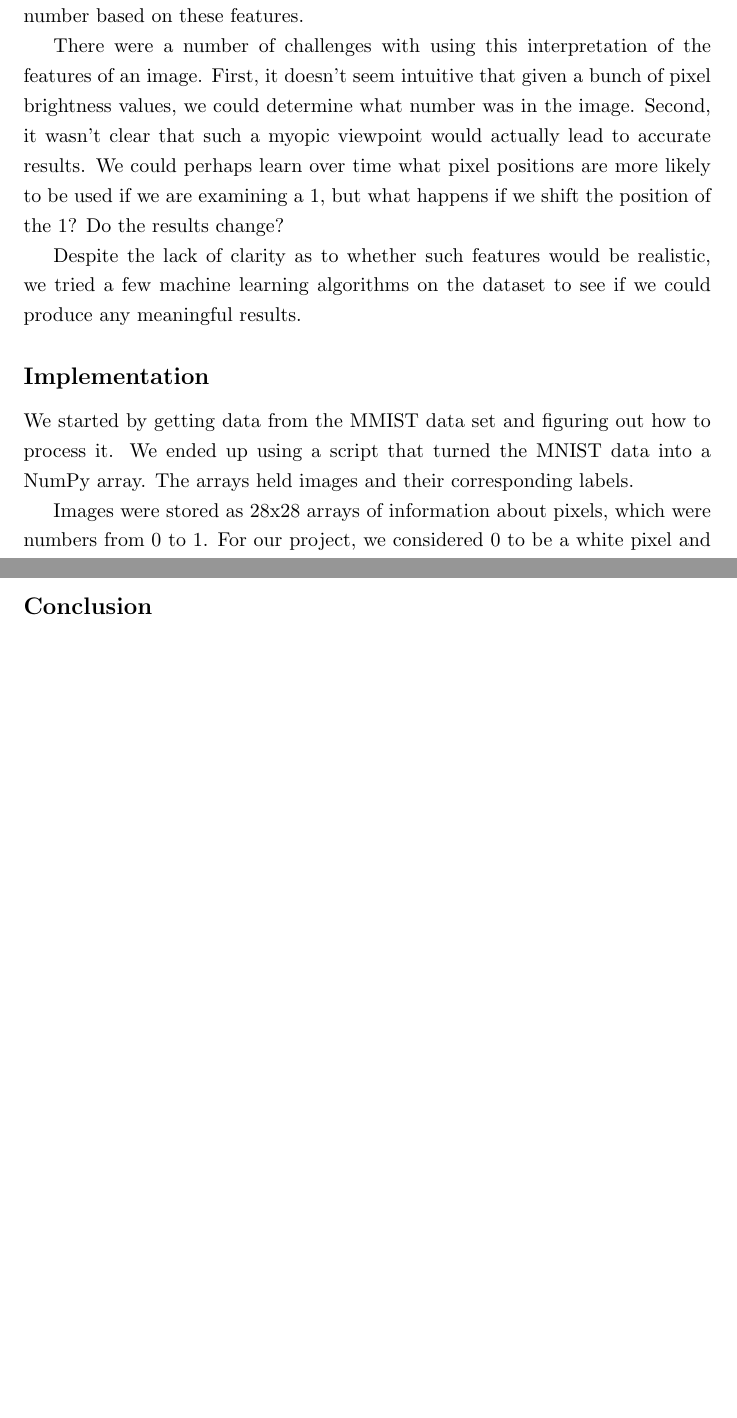
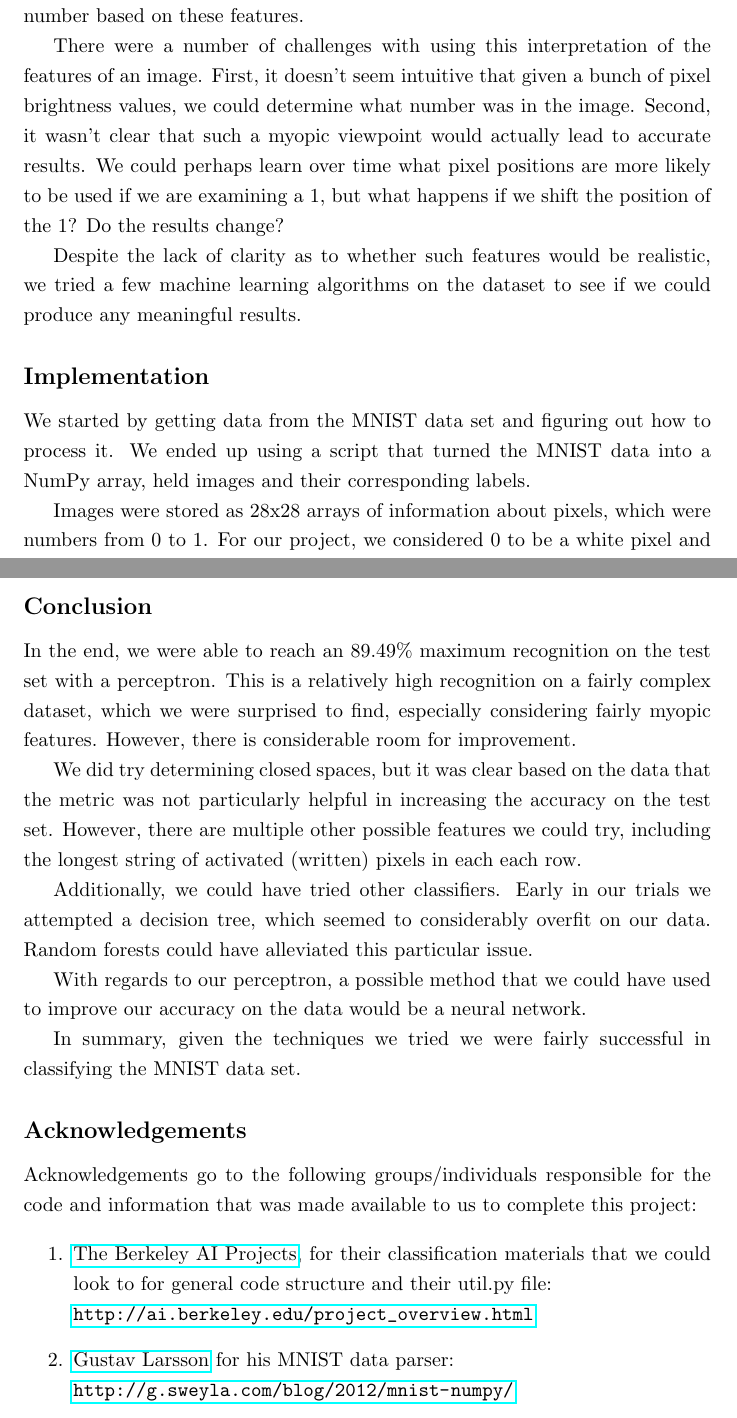
Before and after one commit to chetaldrich/MLOCR, a LaTeX document (Report/report.tex): two parts of pages 1 and 3 of 3, joined at a grey line, cut so that both start at the same text, the shorter picture padded with empty space. Compiled offline with pdfLaTeX.

Commit message:
Conclusions, Acknowledgements
General conclusions and a few more polishing details are now added to
the report

```diff
--- a/Report/report.tex
+++ b/Report/report.tex
@@ -11,6 +11,7 @@
     \usepackage{fancyhdr}
     \usepackage{graphicx}
     \usepackage{setspace}
+    \usepackage{hyperref}
     \graphicspath{ {images/} }
     \usepackage{amsmath,amssymb,amsthm, amscd}
 \newcommand{\qedend}{\eqno\hfill\rule{1ex}{1ex}}
@@ -33,13 +34,13 @@
 
      Despite the lack of clarity as to whether such features would be realistic, we tried a few machine learning algorithms on the dataset to see if we could produce any meaningful results.
      \subsection*{Implementation}
-	We started by getting data from the MMIST data set and figuring out how to process it. We ended up using a script that turned the MNIST data into a NumPy array. The arrays held images and their corresponding labels.
+    	We started by getting data from the MNIST data set and figuring out how to process it. We ended up using a script that turned the MNIST data into a NumPy array, held images and their corresponding labels.
 
-	Images were stored as 28x28 arrays of information about pixels, which were numbers from 0 to 1. For our project, we considered 0 to be a white pixel and anything above 0 to be a black pixel. From there, we created features based off of the placements of pixels on the screen.
+    	Images were stored as 28x28 arrays of information about pixels, which were numbers from 0 to 1. For our project, we considered 0 to be a white pixel and anything above 0 to be a black pixel. From there, we created features based off of the placements of pixels on the screen.
 
-	We then wrote two machine learning algorithms, Naive Bayes and Perceptron. We ran the data through those two classifiers, and compared their results. These two algorithms, with binary on/off features for each pixel, led to our best results.
+    	We then wrote two machine learning algorithms, Naive Bayes and Perceptron. We ran the data through those two classifiers, and compared their results. These two algorithms, with binary on/off features for each pixel, led to our best results.
 
-	Over the course of the project, we also explored more classifiers and features. We tried a decision tree, but were not able to achieve above 50\% accuracy using all of the data, which made us feel that it was perhaps not the best classifier for our purposes. We also explored adding a feature to determine if there were any enclosed spaces in the number. However, our algorithm for finding enclosed spaces did not perform the way we has initially expected it to, because we were looking for ``on'' pixels to each side (NSEW) of an ``off'' pixel. We realized that this could be true in almost any number, excluding ones, because of curves. We decided that a more complicated implementation would slow down our code too much, so we did not include it in our final code.
+    	Over the course of the project, we also explored more classifiers and features. We tried a decision tree, but were not able to achieve above 50\% accuracy using all of the data, which made us feel that it was perhaps not the best classifier for our purposes. We also explored adding a feature to determine if there were any enclosed spaces in the number. However, our algorithm for finding enclosed spaces did not perform the way we has initially expected it to, because we were looking for ``on'' pixels to each side (NSEW) of an ``off'' pixel. We realized that this could be true in almost any number, excluding ones, because of curves. We decided that a more complicated implementation would slow down our code too much, so we did not include it in our final code.
      \subsection*{Results}
      \begin{table}[h!]
         \centering
@@ -61,6 +62,31 @@
 
      In the test setting, it was clear that Naive Bayes was much faster given large datasets. However, in many cases we would be allowed to train the classifier prior to using it on data, and this is where the perceptron shines. The classification of test data is very quick with the perceptron, and if we use pretrained values, we can have a more accurate classifier without much of a sacrifice in time other than the initial training time. In this case Naive Bayes loses its edge.
      \subsection*{Conclusion}
+     In the end, we were able to reach an 89.49\% maximum recognition on the test set with a perceptron. This is a relatively high recognition on a fairly complex dataset, which we were surprised to find, especially considering fairly myopic features. However, there is considerable room for improvement.
+
+     We did try determining closed spaces, but it was clear based on the data that the metric was not particularly helpful in increasing the accuracy on the test set. However, there are multiple other possible features we could try, including the longest string of activated (written) pixels in each each row.
+
+     Additionally, we could have tried other classifiers. Early in our trials we attempted a decision tree, which seemed to considerably overfit on our data. Random forests could have alleviated this particular issue.
+
+     With regards to our perceptron, a possible method that we could have used to improve our accuracy on the data would be a neural network.
+
+     In summary, given the techniques we tried we were fairly successful in classifying the MNIST data set.
+
+
+     \subsection*{Acknowledgements}
+
+     Acknowledgements go to the following groups/individuals responsible for the code and information that was made available to us to complete this project:
+
+     \begin{enumerate}
+      \item \href{http://ai.berkeley.edu/project_overview.html}{The Berkeley AI Projects}, for their classification materials that we could look to for general code structure and their util.py file: \\
+      \url{http://ai.berkeley.edu/project_overview.html}
+      \item \href{http://g.sweyla.com/blog/2012/mnist-numpy/}{Gustav Larsson} for his MNIST data parser: \\
+      \url{http://g.sweyla.com/blog/2012/mnist-numpy/}
+     \end{enumerate}
+
+
+
+
 
 
 
```
Also changed, not shown: 1 other file.
